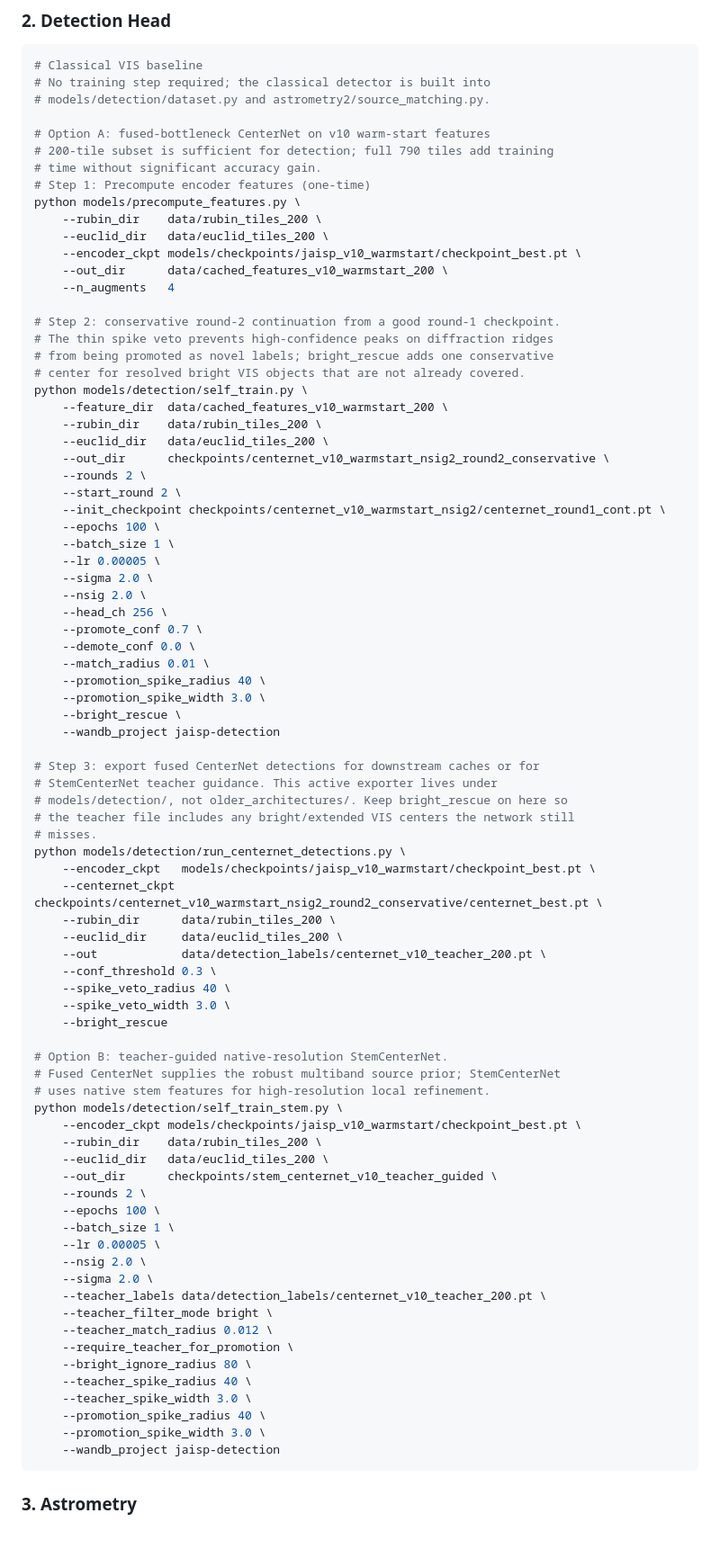
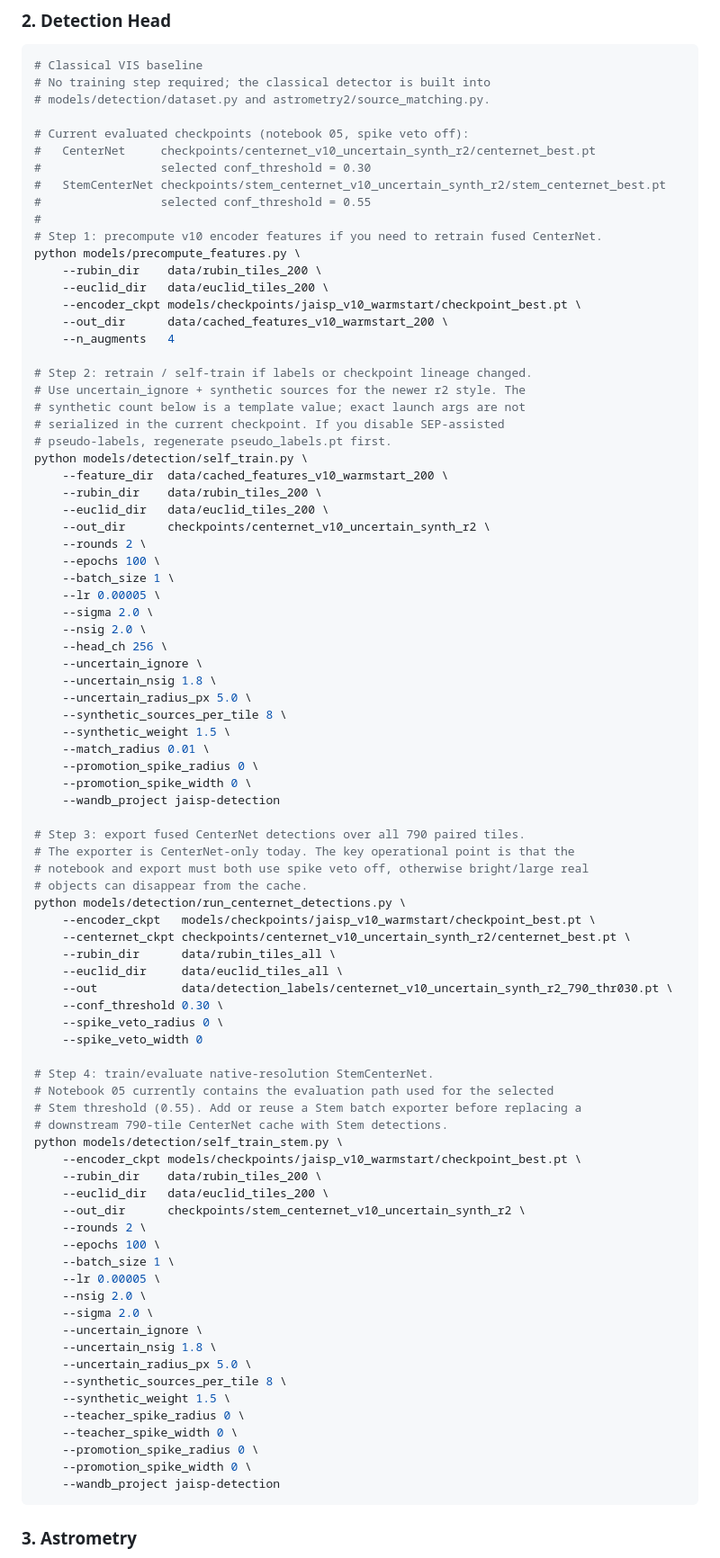
Before and after one commit to xoubish/JAISP, a Markdown page: DOCUMENTATION.md, the part around one of its changes. Shown at 90% size. Rendered like a GitHub page; blank space fills up the shorter version.

Commit message:
detect doc

````diff
--- a/DOCUMENTATION.md
+++ b/DOCUMENTATION.md
@@ -1633,10 +1658,13 @@ cd models && torchrun --nproc_per_node=2 train_jaisp_foundation_v10.py \
 # No training step required; the classical detector is built into
 # models/detection/dataset.py and astrometry2/source_matching.py.
 
-# Option A: fused-bottleneck CenterNet on v10 warm-start features
-# 200-tile subset is sufficient for detection; full 790 tiles add training
-# time without significant accuracy gain.
-# Step 1: Precompute encoder features (one-time)
+# Current evaluated checkpoints (notebook 05, spike veto off):
+#   CenterNet     checkpoints/centernet_v10_uncertain_synth_r2/centernet_best.pt
+#                 selected conf_threshold = 0.30
+#   StemCenterNet checkpoints/stem_centernet_v10_uncertain_synth_r2/stem_centernet_best.pt
+#                 selected conf_threshold = 0.55
+#
+# Step 1: precompute v10 encoder features if you need to retrain fused CenterNet.
 python models/precompute_features.py \
     --rubin_dir    data/rubin_tiles_200 \
     --euclid_dir   data/euclid_tiles_200 \
@@ -1644,71 +1672,71 @@ python models/precompute_features.py \
     --out_dir      data/cached_features_v10_warmstart_200 \
     --n_augments   4
 
-# Step 2: conservative round-2 continuation from a good round-1 checkpoint.
-# The thin spike veto prevents high-confidence peaks on diffraction ridges
-# from being promoted as novel labels; bright_rescue adds one conservative
-# center for resolved bright VIS objects that are not already covered.
+# Step 2: retrain / self-train if labels or checkpoint lineage changed.
+# Use uncertain_ignore + synthetic sources for the newer r2 style. The
+# synthetic count below is a template value; exact launch args are not
+# serialized in the current checkpoint. If you disable SEP-assisted
+# pseudo-labels, regenerate pseudo_labels.pt first.
 python models/detection/self_train.py \
     --feature_dir  data/cached_features_v10_warmstart_200 \
     --rubin_dir    data/rubin_tiles_200 \
     --euclid_dir   data/euclid_tiles_200 \
-    --out_dir      checkpoints/centernet_v10_warmstart_nsig2_round2_conservative \
+    --out_dir      checkpoints/centernet_v10_uncertain_synth_r2 \
     --rounds 2 \
-    --start_round 2 \
-    --init_checkpoint checkpoints/centernet_v10_warmstart_nsig2/centernet_round1_cont.pt \
     --epochs 100 \
     --batch_size 1 \
     --lr 0.00005 \
     --sigma 2.0 \
     --nsig 2.0 \
     --head_ch 256 \
-    --promote_conf 0.7 \
-    --demote_conf 0.0 \
+    --uncertain_ignore \
+    --uncertain_nsig 1.8 \
+    --uncertain_radius_px 5.0 \
+    --synthetic_sources_per_tile 8 \
+    --synthetic_weight 1.5 \
     --match_radius 0.01 \
-    --promotion_spike_radius 40 \
-    --promotion_spike_width 3.0 \
-    --bright_rescue \
+    --promotion_spike_radius 0 \
+    --promotion_spike_width 0 \
     --wandb_project jaisp-detection
 
-# Step 3: export fused CenterNet detections for downstream caches or for
-# StemCenterNet teacher guidance. This active exporter lives under
-# models/detection/, not older_architectures/. Keep bright_rescue on here so
-# the teacher file includes any bright/extended VIS centers the network still
-# misses.
+# Step 3: export fused CenterNet detections over all 790 paired tiles.
+# The exporter is CenterNet-only today. The key operational point is that the
+# notebook and export must both use spike veto off, otherwise bright/large real
+# objects can disappear from the cache.
 python models/detection/run_centernet_detections.py \
     --encoder_ckpt   models/checkpoints/jaisp_v10_warmstart/checkpoint_best.pt \
-    --centernet_ckpt checkpoints/centernet_v10_warmstart_nsig2_round2_conservative/centernet_best.pt \
-    --rubin_dir      data/rubin_tiles_200 \
-    --euclid_dir     data/euclid_tiles_200 \
-    --out            data/detection_labels/centernet_v10_teacher_200.pt \
-    --conf_threshold 0.3 \
-    --spike_veto_radius 40 \
-    --spike_veto_width 3.0 \
-    --bright_rescue
-
-# Option B: teacher-guided native-resolution StemCenterNet.
-# Fused CenterNet supplies the robust multiband source prior; StemCenterNet
-# uses native stem features for high-resolution local refinement.
+    --centernet_ckpt checkpoints/centernet_v10_uncertain_synth_r2/centernet_best.pt \
+    --rubin_dir      data/rubin_tiles_all \
+    --euclid_dir     data/euclid_tiles_all \
+    --out            data/detection_labels/centernet_v10_uncertain_synth_r2_790_thr030.pt \
+    --conf_threshold 0.30 \
+    --spike_veto_radius 0 \
+    --spike_veto_width 0
+
+# Step 4: train/evaluate native-resolution StemCenterNet.
+# Notebook 05 currently contains the evaluation path used for the selected
+# Stem threshold (0.55). Add or reuse a Stem batch exporter before replacing a
+# downstream 790-tile CenterNet cache with Stem detections.
 python models/detection/self_train_stem.py \
     --encoder_ckpt models/checkpoints/jaisp_v10_warmstart/checkpoint_best.pt \
     --rubin_dir    data/rubin_tiles_200 \
     --euclid_dir   data/euclid_tiles_200 \
-    --out_dir      checkpoints/stem_centernet_v10_teacher_guided \
+    --out_dir      checkpoints/stem_centernet_v10_uncertain_synth_r2 \
     --rounds 2 \
     --epochs 100 \
     --batch_size 1 \
     --lr 0.00005 \
     --nsig 2.0 \
     --sigma 2.0 \
-    --teacher_labels data/detection_labels/centernet_v10_teacher_200.pt \
-    --teacher_filter_mode bright \
-    --teacher_match_radius 0.012 \
-    --require_teacher_for_promotion \
-    --bright_ignore_radius 80 \
-    --teacher_spike_radius 40 \
-    --teacher_spike_width 3.0 \
-    --promotion_spike_radius 40 \
-    --promotion_spike_width 3.0 \
+    --uncertain_ignore \
+    --uncertain_nsig 1.8 \
+    --uncertain_radius_px 5.0 \
+    --synthetic_sources_per_tile 8 \
+    --synthetic_weight 1.5 \
+    --teacher_spike_radius 0 \
+    --teacher_spike_width 0 \
+    --promotion_spike_radius 0 \
+    --promotion_spike_width 0 \
     --wandb_project jaisp-detection
 ```
 
````
Also changed, not shown: other parts of DOCUMENTATION.md (+71 -43 lines), docs/figures/detection_multitile_threshold_sweep.png (added), docs/figures/detection_sep_assist_ablation.png (added), 2 other files.
